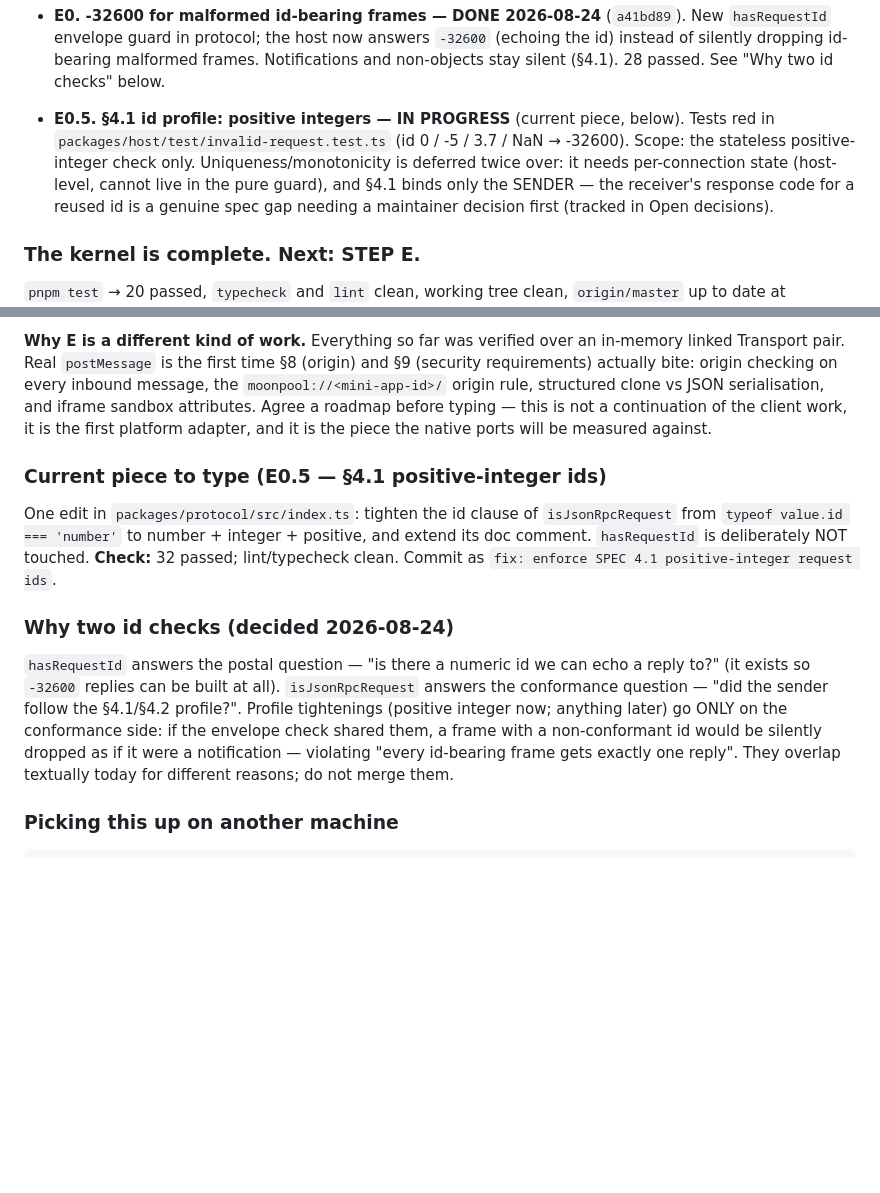
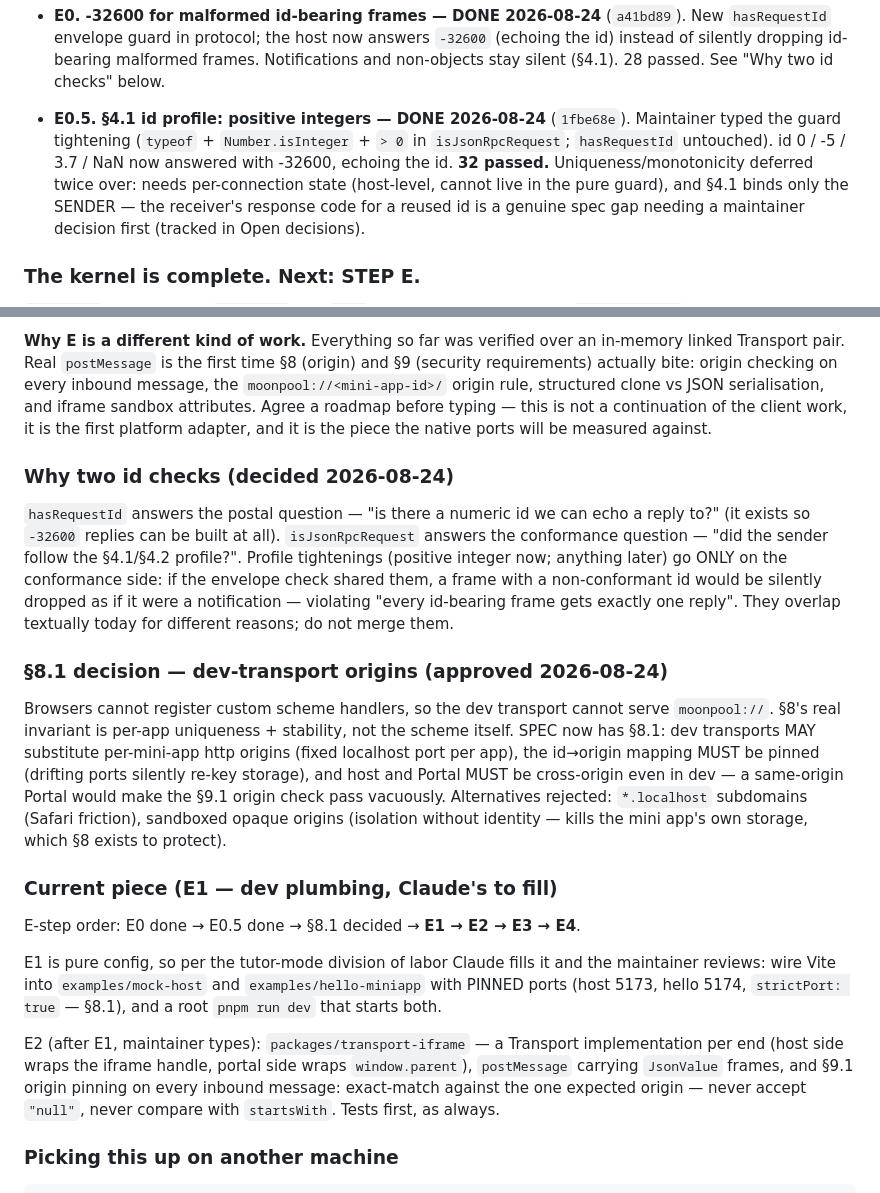
Before and after one commit to WillowRyu/moonpool, a Markdown page: HANDOFF.md, 2 parts joined by grey strips. Rendered like a GitHub page; blank space fills up the shorter version.

Commit message:
docs: specify dev-transport origin rules (SPEC 8.1) and hand off step E1

```diff
--- a/HANDOFF.md
+++ b/HANDOFF.md
@@ -89,10 +89,11 @@ Implementation roadmap:
   answers `-32600` (echoing the id) instead of silently dropping id-bearing
   malformed frames. Notifications and non-objects stay silent (§4.1).
   28 passed. See "Why two id checks" below.
-- **E0.5. §4.1 id profile: positive integers — IN PROGRESS** (current piece,
-  below). Tests red in `packages/host/test/invalid-request.test.ts`
-  (id 0 / -5 / 3.7 / NaN → -32600). Scope: the stateless positive-integer
-  check only. Uniqueness/monotonicity is deferred twice over: it needs
+- **E0.5. §4.1 id profile: positive integers — DONE 2026-08-24**
+  (`1fbe68e`). Maintainer typed the guard tightening (`typeof` +
+  `Number.isInteger` + `> 0` in `isJsonRpcRequest`; `hasRequestId`
+  untouched). id 0 / -5 / 3.7 / NaN now answered with -32600, echoing the
+  id. **32 passed.** Uniqueness/monotonicity deferred twice over: needs
   per-connection state (host-level, cannot live in the pure guard), and §4.1
   binds only the SENDER — the receiver's response code for a reused id is a
   genuine spec gap needing a maintainer decision first (tracked in Open
@@ -122,14 +123,6 @@ before typing — this is not a continuation of the client work, it is the
 first platform adapter, and it is the piece the native ports will be measured
 against.
 
-### Current piece to type (E0.5 — §4.1 positive-integer ids)
-
-One edit in `packages/protocol/src/index.ts`: tighten the id clause of
-`isJsonRpcRequest` from `typeof value.id === 'number'` to number + integer +
-positive, and extend its doc comment. `hasRequestId` is deliberately NOT
-touched. **Check:** 32 passed; lint/typecheck clean. Commit as
-`fix: enforce SPEC 4.1 positive-integer request ids`.
-
 ### Why two id checks (decided 2026-08-24)
 
 `hasRequestId` answers the postal question — "is there a numeric id we can
@@ -140,6 +133,35 @@ later) go ONLY on the conformance side: if the envelope check shared them, a
 frame with a non-conformant id would be silently dropped as if it were a
 notification — violating "every id-bearing frame gets exactly one reply".
 They overlap textually today for different reasons; do not merge them.
+
+### §8.1 decision — dev-transport origins (approved 2026-08-24)
+
+Browsers cannot register custom scheme handlers, so the dev transport cannot
+serve `moonpool://`. §8's real invariant is per-app uniqueness + stability,
+not the scheme itself. SPEC now has §8.1: dev transports MAY substitute
+per-mini-app http origins (fixed localhost port per app), the id→origin
+mapping MUST be pinned (drifting ports silently re-key storage), and host
+and Portal MUST be cross-origin even in dev — a same-origin Portal would
+make the §9.1 origin check pass vacuously. Alternatives rejected:
+`*.localhost` subdomains (Safari friction), sandboxed opaque origins
+(isolation without identity — kills the mini app's own storage, which §8
+exists to protect).
+
+### Current piece (E1 — dev plumbing, Claude's to fill)
+
+E-step order: E0 done → E0.5 done → §8.1 decided → **E1 → E2 → E3 → E4**.
+
+E1 is pure config, so per the tutor-mode division of labor Claude fills it
+and the maintainer reviews: wire Vite into `examples/mock-host` and
+`examples/hello-miniapp` with PINNED ports (host 5173, hello 5174,
+`strictPort: true` — §8.1), and a root `pnpm run dev` that starts both.
+
+E2 (after E1, maintainer types): `packages/transport-iframe` — a Transport
+implementation per end (host side wraps the iframe handle, portal side wraps
+`window.parent`), `postMessage` carrying `JsonValue` frames, and §9.1 origin
+pinning on every inbound message: exact-match against the one expected
+origin — never accept `"null"`, never compare with `startsWith`. Tests
+first, as always.
 
 ### Picking this up on another machine
 
```
Also changed, not shown: SPEC.md (+21 -0 lines).
